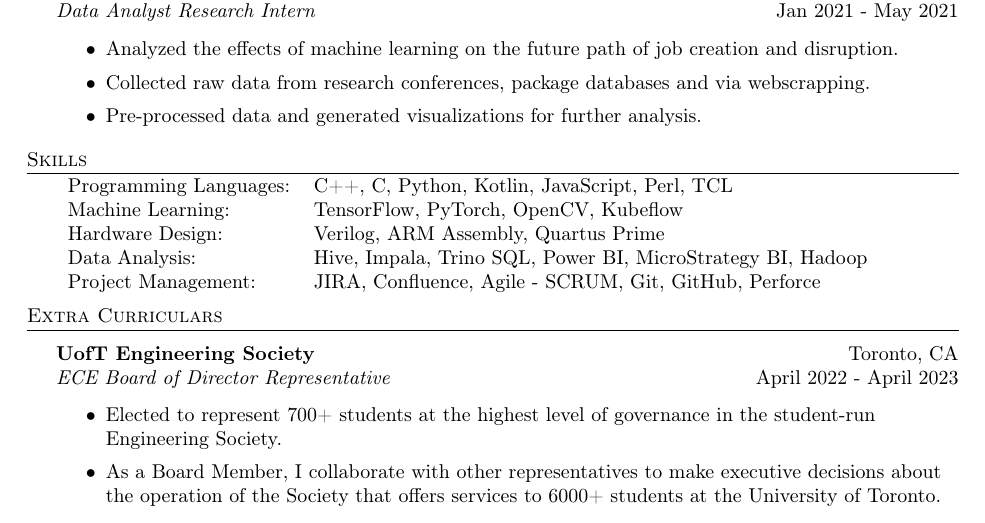
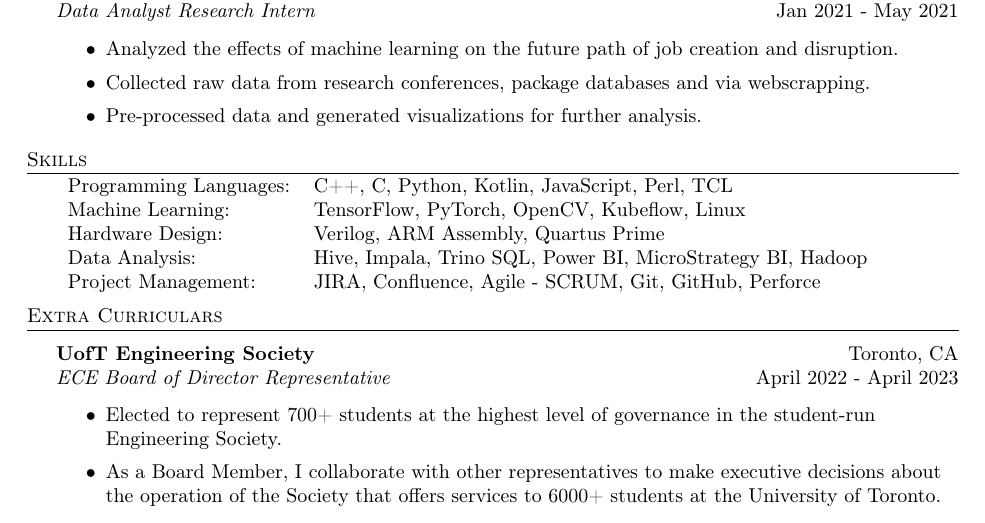
Before and after one commit to pandyah5/Resume, a LaTeX CV (resume/resume_15.tex): part of page 1 of 2, cut so that both start at the same text. Compiled offline with pdfLaTeX.

Commit message:
Added linux

```diff
--- a/resume/resume_15.tex
+++ b/resume/resume_15.tex
@@ -134,7 +134,7 @@ Bachelor of Applied Science and Engineering, Computer Engineering \textit{GPA: 3
 \header{Skills}
 \begin{tabular}{ l l }
 	Programming Languages: & C++, C, Python, Kotlin, JavaScript, Perl, TCL                                 \\
-	Machine Learning:      & TensorFlow, PyTorch, OpenCV, Kubeflow                            \\
+	Machine Learning:      & TensorFlow, PyTorch, OpenCV, Kubeflow, Linux                          \\
     Hardware Design:       & Verilog, ARM Assembly, Quartus Prime                             \\
 	Data Analysis:         & Hive, Impala, Trino SQL, Power BI, MicroStrategy BI, Hadoop \\
 	Project Management:    & JIRA, Confluence, Agile - SCRUM, Git, GitHub, Perforce           \\
```
Also changed, not shown: resume/resume_15.pdf, 3 other files.
